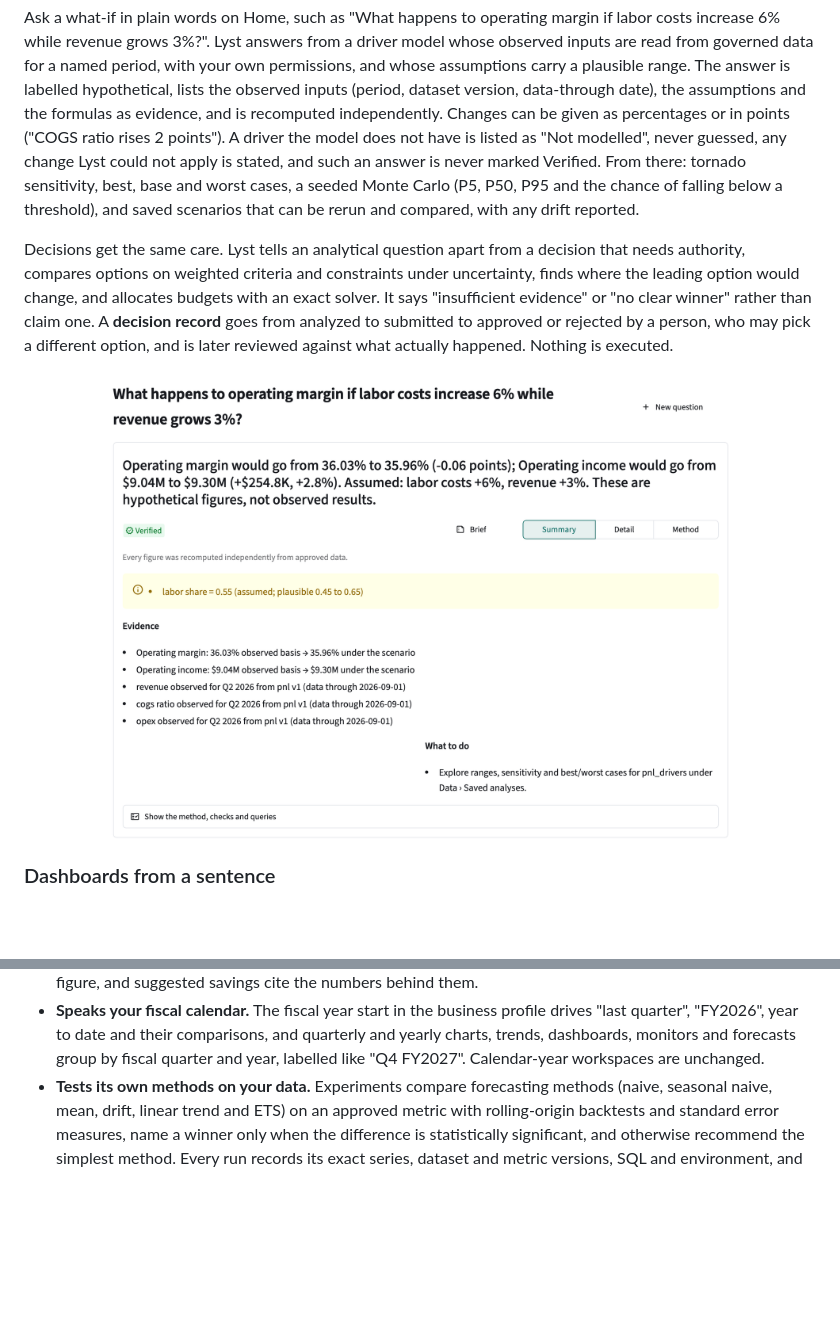
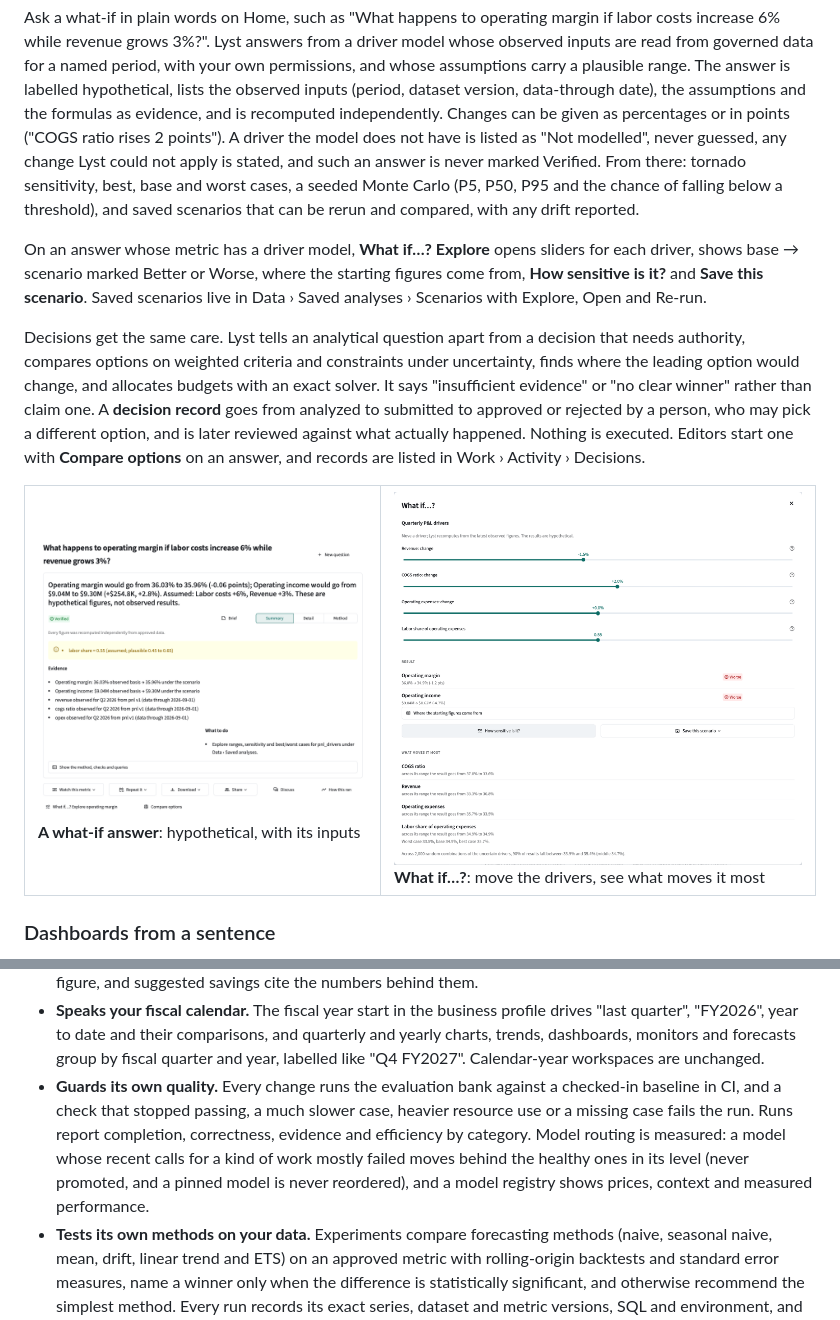
Before and after one commit to MoRohn/lyst, a Markdown page: README.md, 2 parts joined by grey strips. Drawn GitHub-style; pictures changed too: docs/images/what-if-explore.png (added), docs/images/what-if.png; blank space fills up the shorter version.

Commit message:
README: What if explorer and Compare options (#71), evaluation gate and measured routing (#69), fresh what-if screenshots
Co-Authored-By: Claude Opus 5.5 <noreply@anthropic.com>

```diff
--- a/README.md
+++ b/README.md
@@ -103,15 +103,23 @@ Lyst could not apply is stated, and such an answer is never marked Verified. Fro
 P50, P95 and the chance of falling below a threshold), and saved scenarios that can be rerun and compared, with
 any drift reported.
 
+On an answer whose metric has a driver model, **What if…? Explore** opens sliders for each driver, shows base →
+scenario marked Better or Worse, where the starting figures come from, **How sensitive is it?** and **Save this
+scenario**. Saved scenarios live in Data › Saved analyses › Scenarios with Explore, Open and Re-run.
+
 Decisions get the same care. Lyst tells an analytical question apart from a decision that needs authority,
 compares options on weighted criteria and constraints under uncertainty, finds where the leading option would
 change, and allocates budgets with an exact solver. It says "insufficient evidence" or "no clear winner" rather
 than claim one. A **decision record** goes from analyzed to submitted to approved or rejected by a person, who
-may pick a different option, and is later reviewed against what actually happened. Nothing is executed.
+may pick a different option, and is later reviewed against what actually happened. Nothing is executed. Editors
+start one with **Compare options** on an answer, and records are listed in Work › Activity › Decisions.
 
-<p align="center">
-  <img src="docs/images/what-if.png" alt="A what-if answer: operating margin from 36.03% to 35.96% under the stated assumptions, labelled hypothetical, with the assumed labor share and the observed inputs as evidence" width="80%">
-</p>
+<table>
+  <tr>
+    <td width="45%"><img src="docs/images/what-if.png" alt="A what-if answer labelled hypothetical, with the assumed labor share, observed inputs as evidence, and What if and Compare options under the answer"><br><b>A what-if answer</b>: hypothetical, with its inputs</td>
+    <td width="55%"><img src="docs/images/what-if-explore.png" alt="The What if explorer: driver sliders, operating margin 36.0% to 34.9% marked Worse, what moves it most, worst/base/best cases and a 90% range from 2,000 simulations"><br><b>What if…?</b>: move the drivers, see what moves it most</td>
+  </tr>
+</table>
 
 ### Dashboards from a sentence
 
@@ -263,6 +271,11 @@ where they point, with Mark all read and "What to tell me about".
 * **Speaks your fiscal calendar.** The fiscal year start in the business profile drives "last quarter", "FY2026",
   year to date and their comparisons, and quarterly and yearly charts, trends, dashboards, monitors and forecasts
   group by fiscal quarter and year, labelled like "Q4 FY2027". Calendar-year workspaces are unchanged.
+* **Guards its own quality.** Every change runs the evaluation bank against a checked-in baseline in CI, and a
+  check that stopped passing, a much slower case, heavier resource use or a missing case fails the run. Runs
+  report completion, correctness, evidence and efficiency by category. Model routing is measured: a model whose
+  recent calls for a kind of work mostly failed moves behind the healthy ones in its level (never promoted, and a
+  pinned model is never reordered), and a model registry shows prices, context and measured performance.
 * **Tests its own methods on your data.** Experiments compare forecasting methods (naive, seasonal naive, mean,
   drift, linear trend and ETS) on an approved metric with rolling-origin backtests and standard error measures,
   name a winner only when the difference is statistically significant, and otherwise recommend the simplest
```
